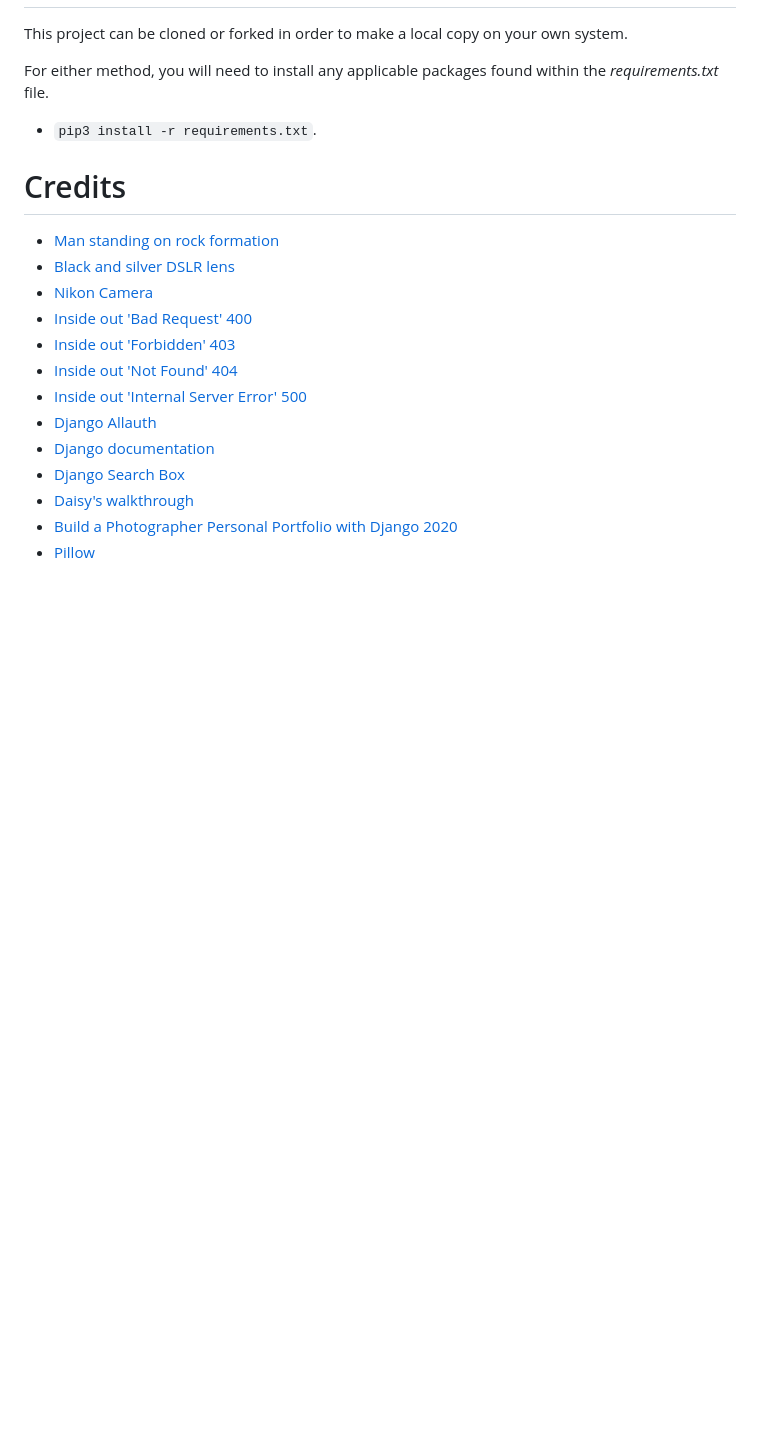
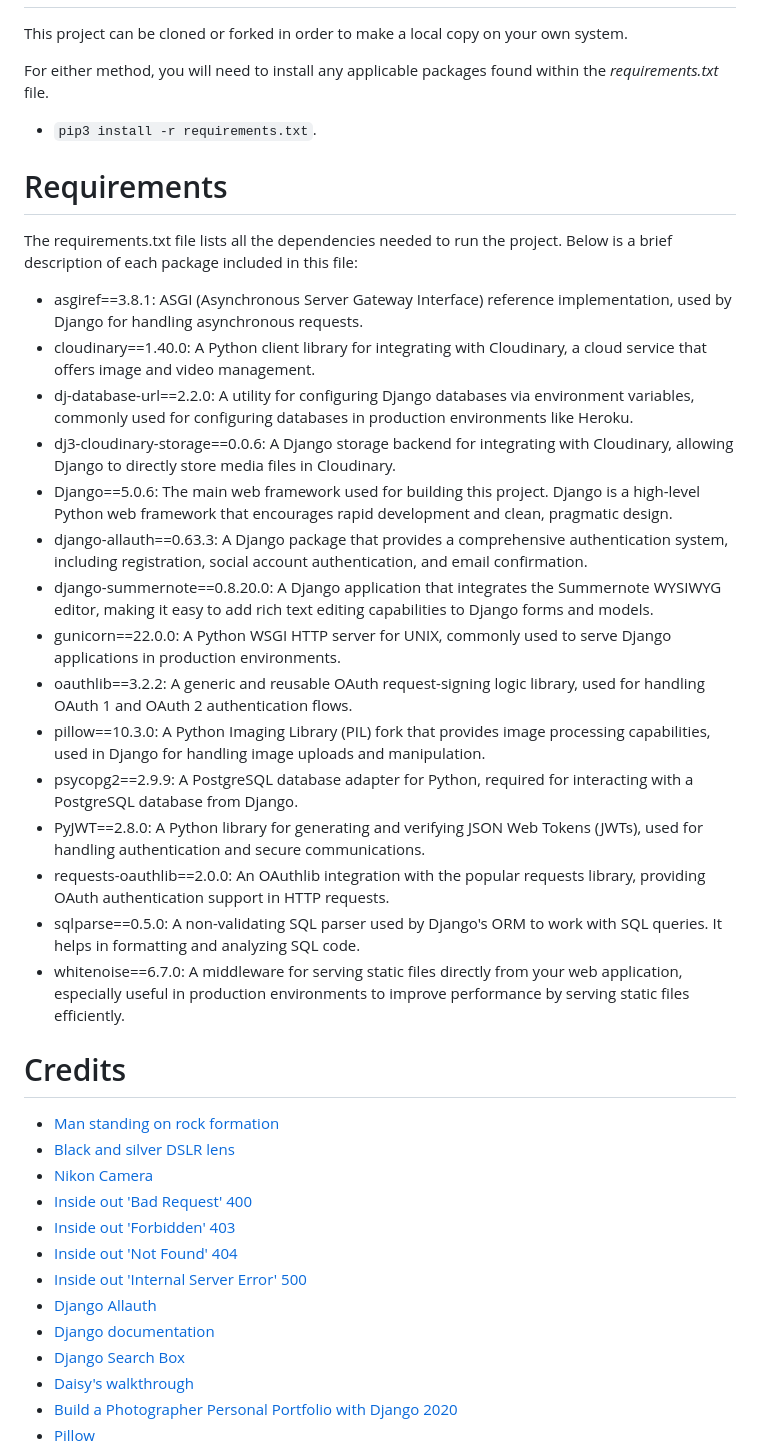
Before and after one commit to trxdave/photography-blog, a Markdown page: README.md, the part around the change printed below. Rendered like a GitHub page; blank space fills up the shorter version.

```diff
--- a/README.md
+++ b/README.md
@@ -712,6 +746,26 @@ For either method, you will need to install any applicable packages found within
 
 - `pip3 install -r requirements.txt`.
 
+# Requirements
+
+The requirements.txt file lists all the dependencies needed to run the project. Below is a brief description of each package included in this file:
+
+- asgiref==3.8.1: ASGI (Asynchronous Server Gateway Interface) reference implementation, used by Django for handling asynchronous requests.
+- cloudinary==1.40.0: A Python client library for integrating with Cloudinary, a cloud service that offers image and video management.
+- dj-database-url==2.2.0: A utility for configuring Django databases via environment variables, commonly used for configuring databases in production environments like Heroku.
+- dj3-cloudinary-storage==0.0.6: A Django storage backend for integrating with Cloudinary, allowing Django to directly store media files in Cloudinary.
+- Django==5.0.6: The main web framework used for building this project. Django is a high-level Python web framework that encourages rapid development and clean, pragmatic design.
+- django-allauth==0.63.3: A Django package that provides a comprehensive authentication system, including registration, social account authentication, and email confirmation.
+- django-summernote==0.8.20.0: A Django application that integrates the Summernote WYSIWYG editor, making it easy to add rich text editing capabilities to Django forms and models.
+- gunicorn==22.0.0: A Python WSGI HTTP server for UNIX, commonly used to serve Django applications in production environments.
+- oauthlib==3.2.2: A generic and reusable OAuth request-signing logic library, used for handling OAuth 1 and OAuth 2 authentication flows.
+- pillow==10.3.0: A Python Imaging Library (PIL) fork that provides image processing capabilities, used in Django for handling image uploads and manipulation.
+- psycopg2==2.9.9: A PostgreSQL database adapter for Python, required for interacting with a PostgreSQL database from Django.
+- PyJWT==2.8.0: A Python library for generating and verifying JSON Web Tokens (JWTs), used for handling authentication and secure communications.
+- requests-oauthlib==2.0.0: An OAuthlib integration with the popular requests library, providing OAuth authentication support in HTTP requests.
+- sqlparse==0.5.0: A non-validating SQL parser used by Django's ORM to work with SQL queries. It helps in formatting and analyzing SQL code.
+- whitenoise==6.7.0: A middleware for serving static files directly from your web application, especially useful in production environments to improve performance by serving static files efficiently.
+
 # Credits
 * [Man standing on rock formation](<documentation/images/hero-image.jpg>)
 * [Black and silver DSLR lens](<documentation/images/lens.jpg>)
```
Also changed, not shown: other parts of README.md (+34 -0 lines), documentation/images/blog1.png, documentation/images/blog2.png.
